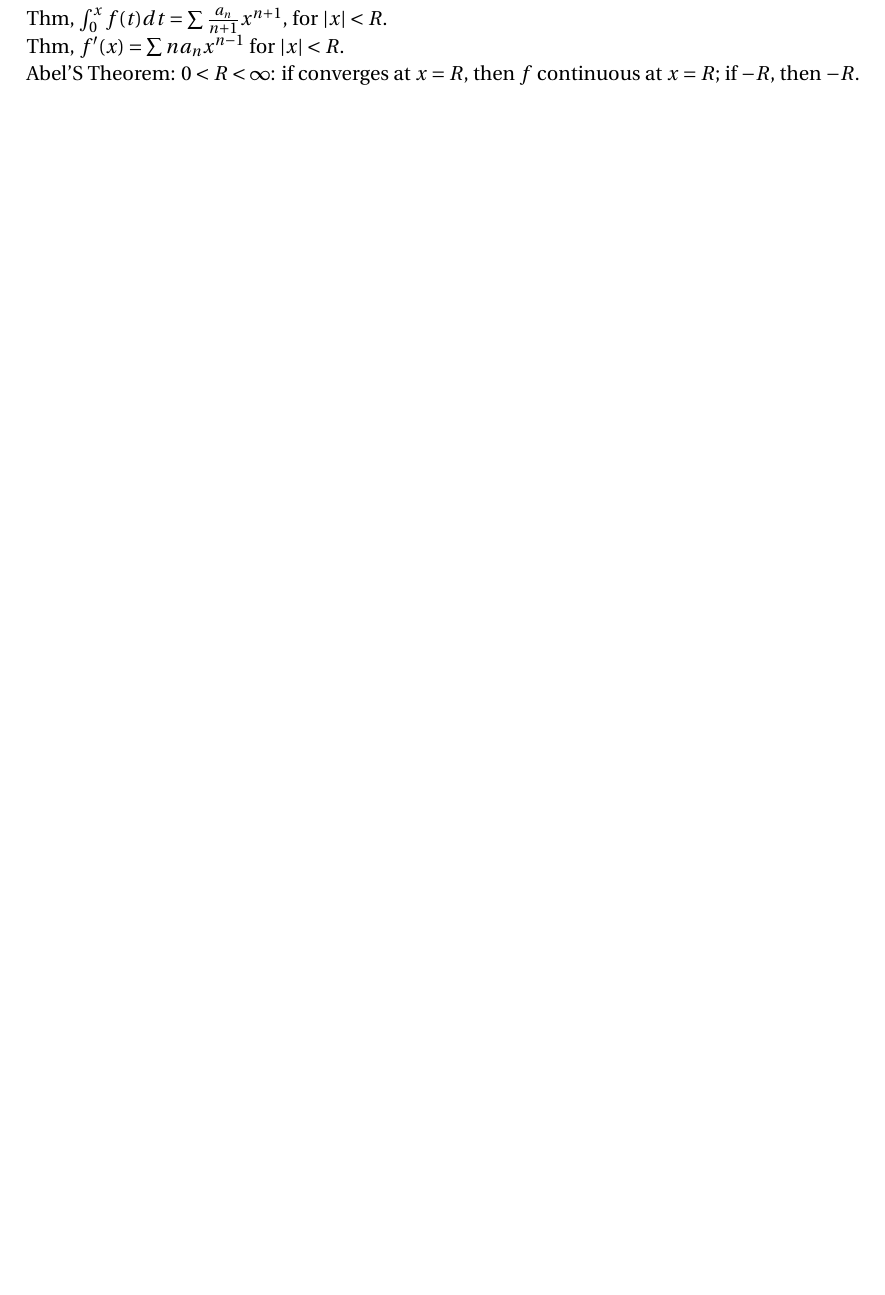
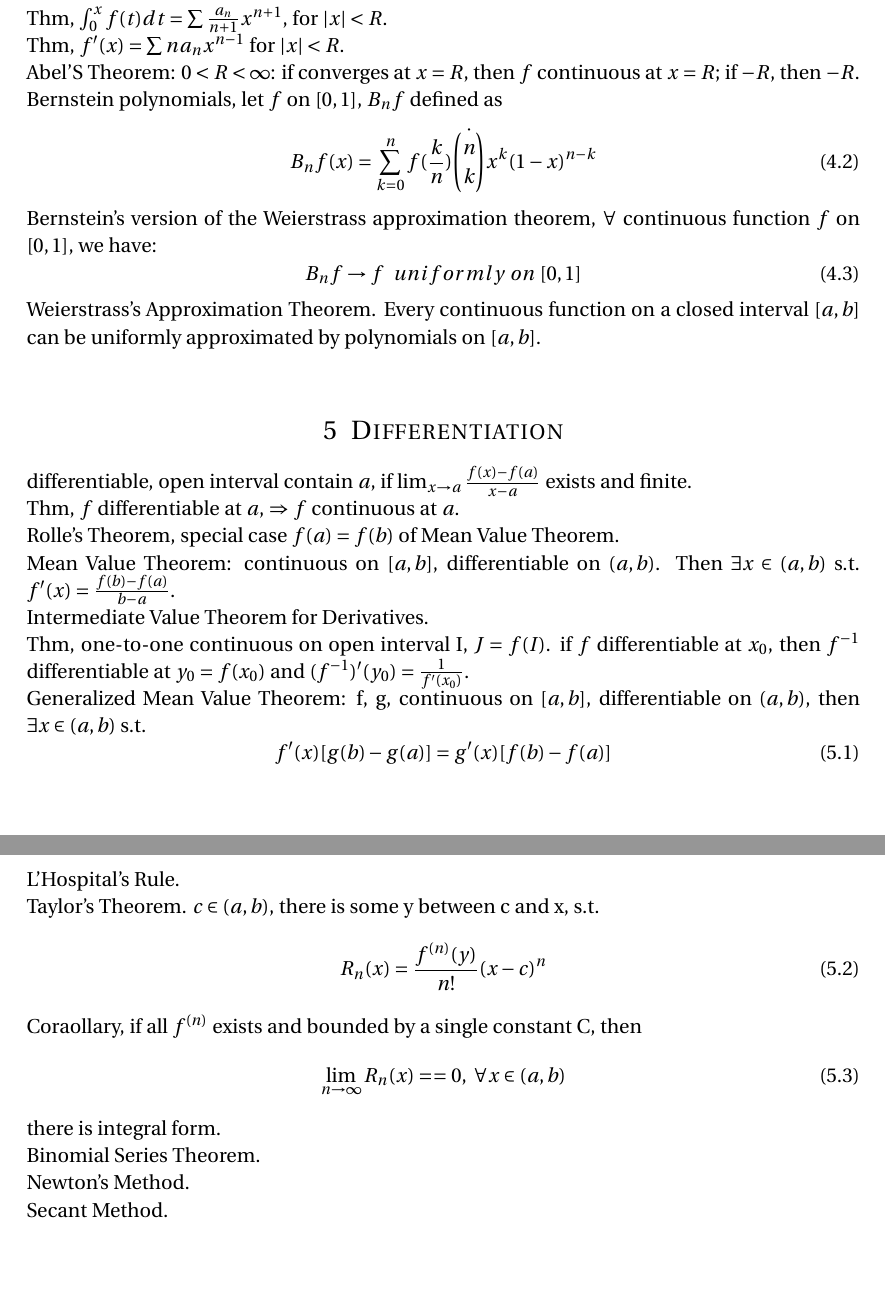
Before and after one commit to sogapalag/STATSPhD, a LaTeX document (MATH 115: Functions of a Real Variable/note.tex): part of page 4 of 4 before the commit and two parts of pages 4 and 5 of 5 after it, the two joined at a grey line, cut so that both start at the same text, the shorter picture padded with empty space. Compiled offline with pdfLaTeX.

Commit message:
differentiation

```diff
--- a/MATH 115: Functions of a Real Variable/note.tex
+++ b/MATH 115: Functions of a Real Variable/note.tex
@@ -191,5 +191,39 @@ Lemma, $\sum na_nx^{n-1}$ and $\sum \frac{a_n}{n+1} x^{n+1}$ has radiu of conver
 Thm, $\int_0^x f(t)dt = \sum \frac{a_n}{n+1} x^{n+1} $, for $|x|<R$.\\
 Thm, $f'(x) = \sum na_nx^{n-1}$ for $|x|<R$.\\
 Abel'S Theorem: $0<R<\infty$: if converges at $x=R$, then $f$ continuous at $x=R$; if $-R$, then $-R$.\\
+Bernstein polynomials, let $f$ on $[0,1]$, $B_nf$ defined as
+\begin{equation}
+B_nf(x)  = \sum_{k=0} ^n f(\frac{k}{n})\dot {n \choose k} x^k(1-x)^{n-k}
+\end{equation}
+Bernstein’s version of the Weierstrass approximation theorem, $\forall$ continuous function $f$ on $[0,1]$, we have:
+\begin{equation}
+B_nf\rightarrow f\ \ uniformly\ on\ [0,1]
+\end{equation}
+Weierstrass’s Approximation Theorem. Every continuous function on a closed interval $[a,b]$ can be uniformly approximated by polynomials on $[a,b]$.\\
+
+\section{Differentiation}
+differentiable, open interval contain $a$, if $\lim_{x\rightarrow a} \frac{f(x)-f(a)}{x-a}$ exists and finite.\\
+Thm, $f$ differentiable at $a$, $\Rightarrow$ $f$ continuous at $a$.\\
+Rolle's Theorem, special case $f(a)=f(b)$ of Mean Value Theorem.\\
+Mean Value Theorem: continuous on $[a,b]$, differentiable on $(a,b)$. Then $\exists x\in(a,b)$ s.t. $f'(x) = \frac{f(b)-f(a)}{b-a}$.\\
+Intermediate Value Theorem for Derivatives.\\
+Thm, one-to-one continuous on open interval I, $J=f(I)$. if $f$ differentiable at $x_0$, then $f^{-1}$ differentiable at $y_0=f(x_0)$ and $(f^{-1})'(y_0)  =  \frac{1}{f'(x_0)}$.\\
+Generalized Mean Value Theorem: f, g, continuous on $[a,b]$, differentiable on $(a,b)$, then $\exists x\in(a,b)$ s.t.
+\begin{equation}
+f'(x)[g(b) - g(a)] =  g'(x) [f(b) - f(a)]
+\end{equation}
+L'Hospital's Rule.\\
+Taylor's Theorem. $c\in (a,b)$, there is some y between c and x, s.t.
+\begin{equation}
+R_n(x) = \frac{f^{(n)}(y)}{n!} (x-c)^n
+\end{equation}
+Coraollary, if all $f^{(n)}$ exists and bounded by a single constant C, then
+\begin{equation}
+\lim_{n\rightarrow \infty}R_n(x) = =0,\ \forall x\in(a,b)
+\end{equation}
+there is integral form.\\
+Binomial Series Theorem.\\
+Newton's Method.\\
+Secant Method.\\
 
 \end{document}
```
